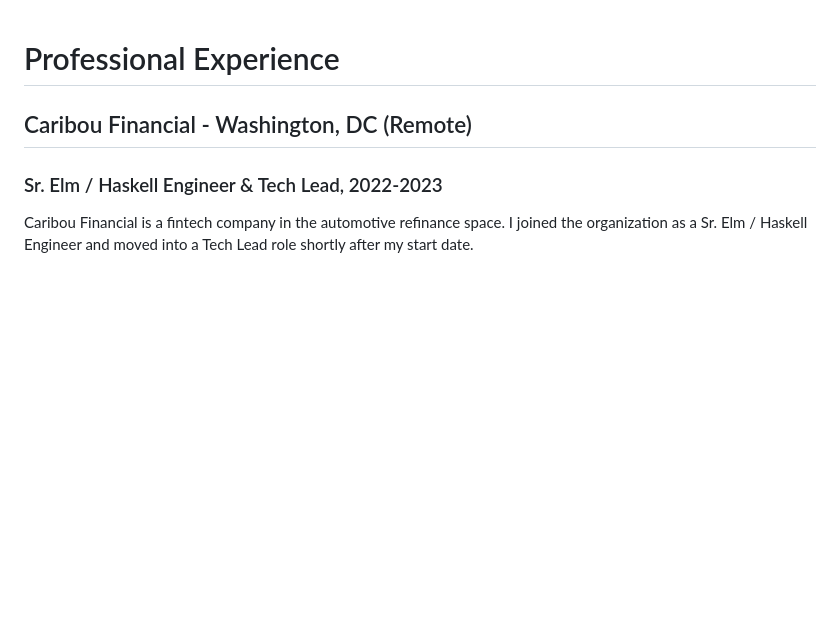
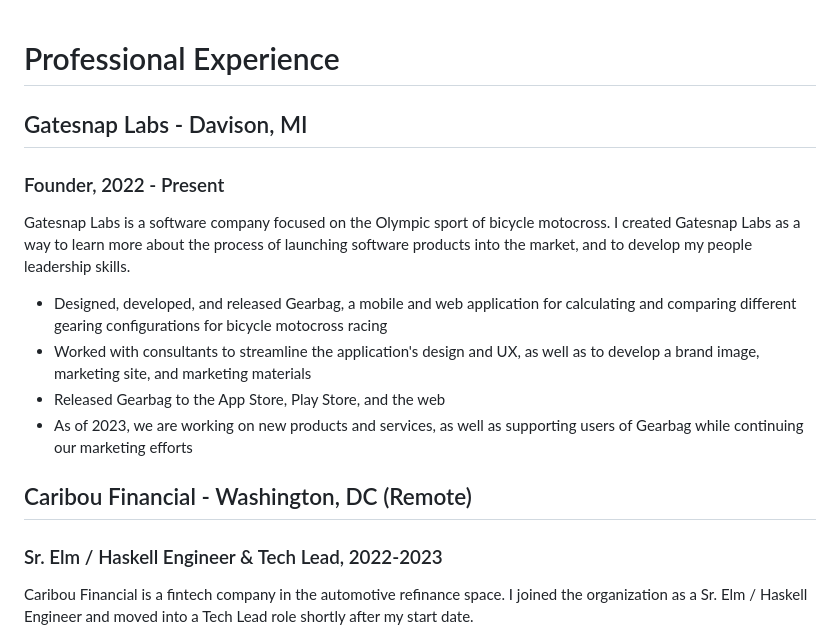
Before and after one commit to jmpavlick/pavlick-dot-dev, a Markdown page: bullets.md, the part around the change. GitHub-like rendering; blank space fills up the shorter version.

Commit message:
master: copy updates

```diff
--- a/bullets.md
+++ b/bullets.md
@@ -1,4 +1,14 @@
 # Professional Experience
+
+## Gatesnap Labs - Davison, MI
+### Founder, 2022 - Present
+
+Gatesnap Labs is a software company focused on the Olympic sport of bicycle motocross. I created Gatesnap Labs as a way to learn more about the process of launching software products into the market, and to develop my people leadership skills.
+
+* Designed, developed, and released Gearbag, a mobile and web application for calculating and comparing different gearing configurations for bicycle motocross racing
+* Worked with consultants to streamline the application's design and UX, as well as to develop a brand image, marketing site, and marketing materials
+* Released Gearbag to the App Store, Play Store, and the web
+* As of 2023, we are working on new products and services, as well as supporting users of Gearbag while continuing our marketing efforts
 
 ## Caribou Financial - Washington, DC (Remote)
 ### Sr. Elm / Haskell Engineer & Tech Lead, 2022-2023
```
